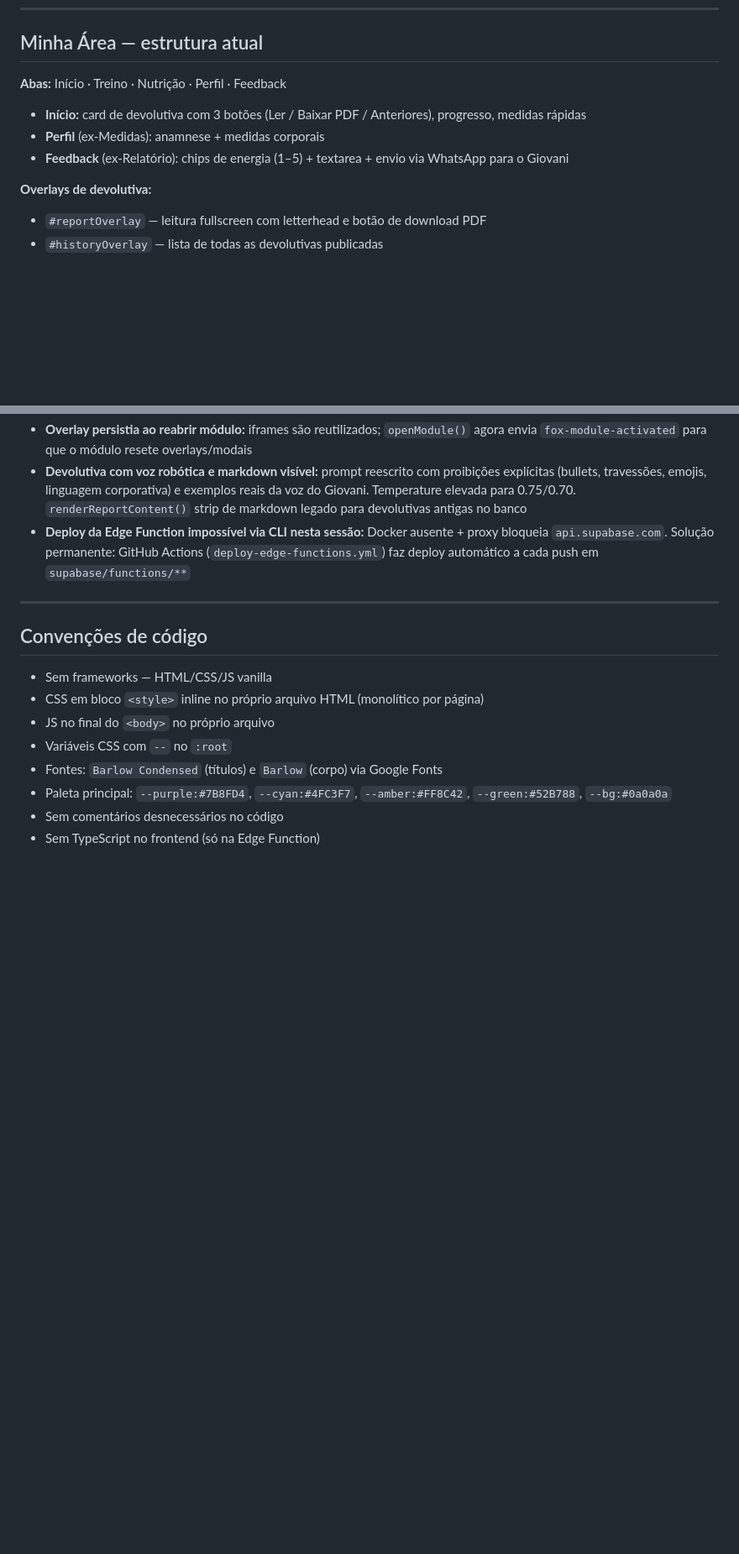
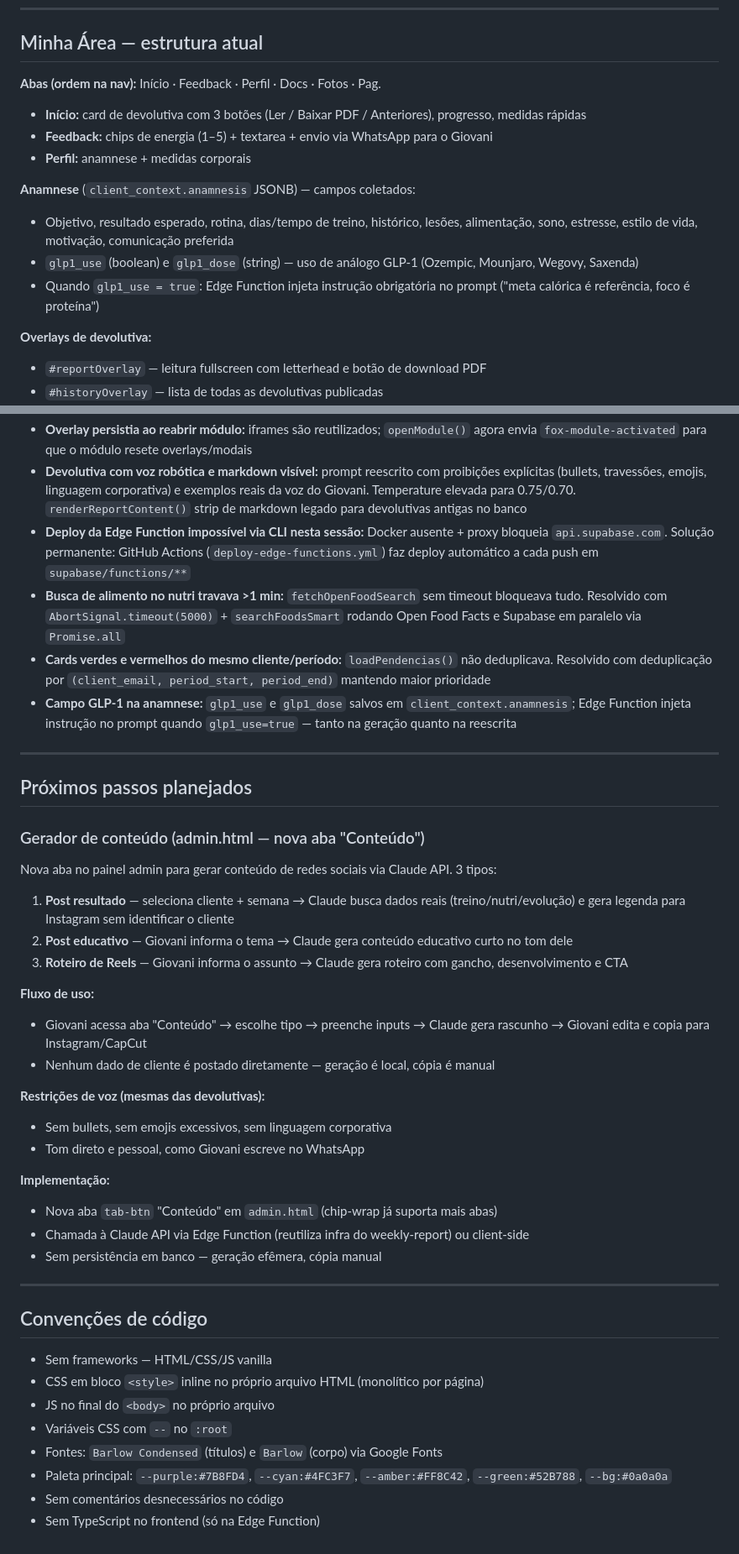
Before and after one commit to giovanifpc/fox-app, a Markdown page: CLAUDE.md, 2 parts joined by grey strips. Shown at 84% size. Drawn GitHub-style; blank space fills up the shorter version.

Commit message:
docs: atualiza CLAUDE.md — SW 1.0.5, abas, GLP-1, fixes nutri/admin, próximos passos

```diff
--- a/CLAUDE.md
+++ b/CLAUDE.md
@@ -195,11 +195,16 @@ Catálogo de alimentos com macros (leitura para todos autenticados, escrita só
 
 ## Minha Área — estrutura atual
 
-**Abas:** Início · Treino · Nutrição · Perfil · Feedback
+**Abas (ordem na nav):** Início · Feedback · Perfil · Docs · Fotos · Pag.
 
 - **Início:** card de devolutiva com 3 botões (Ler / Baixar PDF / Anteriores), progresso, medidas rápidas
-- **Perfil** (ex-Medidas): anamnese + medidas corporais
-- **Feedback** (ex-Relatório): chips de energia (1–5) + textarea + envio via WhatsApp para o Giovani
+- **Feedback:** chips de energia (1–5) + textarea + envio via WhatsApp para o Giovani
+- **Perfil:** anamnese + medidas corporais
+
+**Anamnese** (`client_context.anamnesis` JSONB) — campos coletados:
+- Objetivo, resultado esperado, rotina, dias/tempo de treino, histórico, lesões, alimentação, sono, estresse, estilo de vida, motivação, comunicação preferida
+- `glp1_use` (boolean) e `glp1_dose` (string) — uso de análogo GLP-1 (Ozempic, Mounjaro, Wegovy, Saxenda)
+- Quando `glp1_use = true`: Edge Function injeta instrução obrigatória no prompt ("meta calórica é referência, foco é proteína")
 
 **Overlays de devolutiva:**
 - `#reportOverlay` — leitura fullscreen com letterhead e botão de download PDF
@@ -229,6 +235,34 @@ Catálogo de alimentos com macros (leitura para todos autenticados, escrita só
 - **Overlay persistia ao reabrir módulo:** iframes são reutilizados; `openModule()` agora envia `fox-module-activated` para que o módulo resete overlays/modais
 - **Devolutiva com voz robótica e markdown visível:** prompt reescrito com proibições explícitas (bullets, travessões, emojis, linguagem corporativa) e exemplos reais da voz do Giovani. Temperature elevada para 0.75/0.70. `renderReportContent()` strip de markdown legado para devolutivas antigas no banco
 - **Deploy da Edge Function impossível via CLI nesta sessão:** Docker ausente + proxy bloqueia `api.supabase.com`. Solução permanente: GitHub Actions (`deploy-edge-functions.yml`) faz deploy automático a cada push em `supabase/functions/**`
+- **Busca de alimento no nutri travava >1 min:** `fetchOpenFoodSearch` sem timeout bloqueava tudo. Resolvido com `AbortSignal.timeout(5000)` + `searchFoodsSmart` rodando Open Food Facts e Supabase em paralelo via `Promise.all`
+- **Cards verdes e vermelhos do mesmo cliente/período:** `loadPendencias()` não deduplicava. Resolvido com deduplicação por `(client_email, period_start, period_end)` mantendo maior prioridade
+- **Campo GLP-1 na anamnese:** `glp1_use` e `glp1_dose` salvos em `client_context.anamnesis`; Edge Function injeta instrução no prompt quando `glp1_use=true` — tanto na geração quanto na reescrita
+
+---
+
+## Próximos passos planejados
+
+### Gerador de conteúdo (admin.html — nova aba "Conteúdo")
+
+Nova aba no painel admin para gerar conteúdo de redes sociais via Claude API. 3 tipos:
+
+1. **Post resultado** — seleciona cliente + semana → Claude busca dados reais (treino/nutri/evolução) e gera legenda para Instagram sem identificar o cliente
+2. **Post educativo** — Giovani informa o tema → Claude gera conteúdo educativo curto no tom dele
+3. **Roteiro de Reels** — Giovani informa o assunto → Claude gera roteiro com gancho, desenvolvimento e CTA
+
+**Fluxo de uso:**
+- Giovani acessa aba "Conteúdo" → escolhe tipo → preenche inputs → Claude gera rascunho → Giovani edita e copia para Instagram/CapCut
+- Nenhum dado de cliente é postado diretamente — geração é local, cópia é manual
+
+**Restrições de voz (mesmas das devolutivas):**
+- Sem bullets, sem emojis excessivos, sem linguagem corporativa
+- Tom direto e pessoal, como Giovani escreve no WhatsApp
+
+**Implementação:**
+- Nova aba `tab-btn` "Conteúdo" em `admin.html` (chip-wrap já suporta mais abas)
+- Chamada à Claude API via Edge Function (reutiliza infra do weekly-report) ou client-side
+- Sem persistência em banco — geração efêmera, cópia manual
 
 ---
 
```
Also changed, not shown: other parts of CLAUDE.md (+4 -3 lines).
